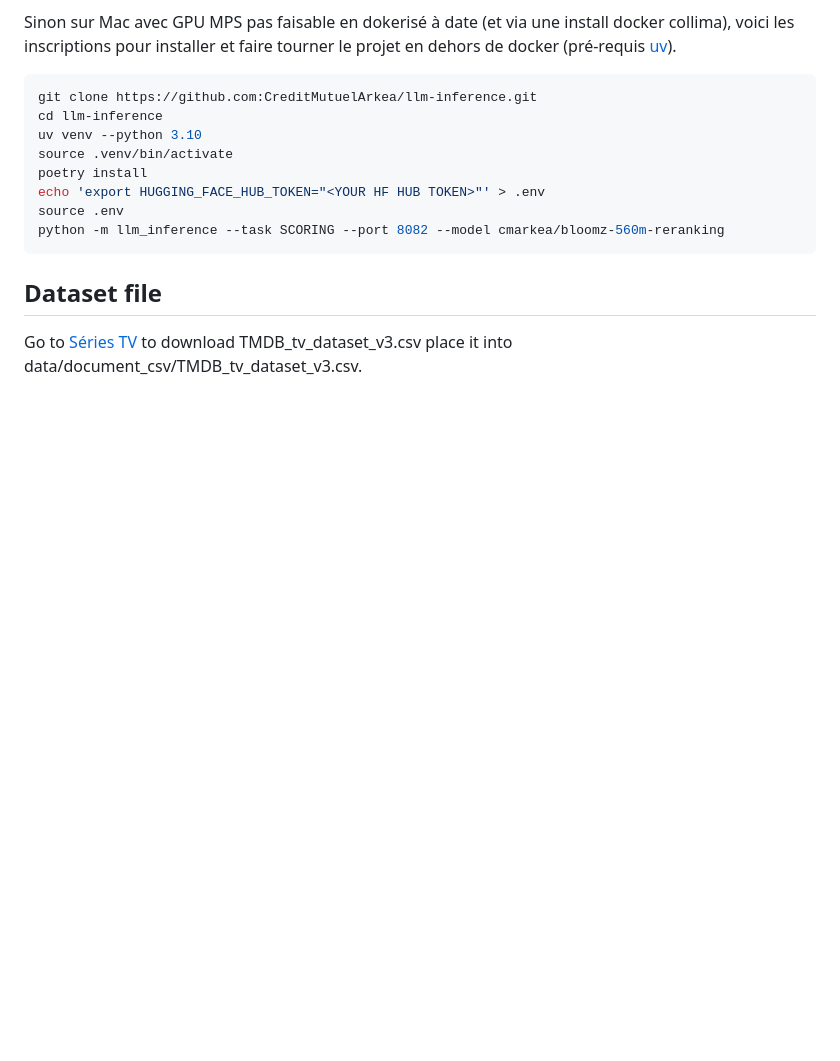
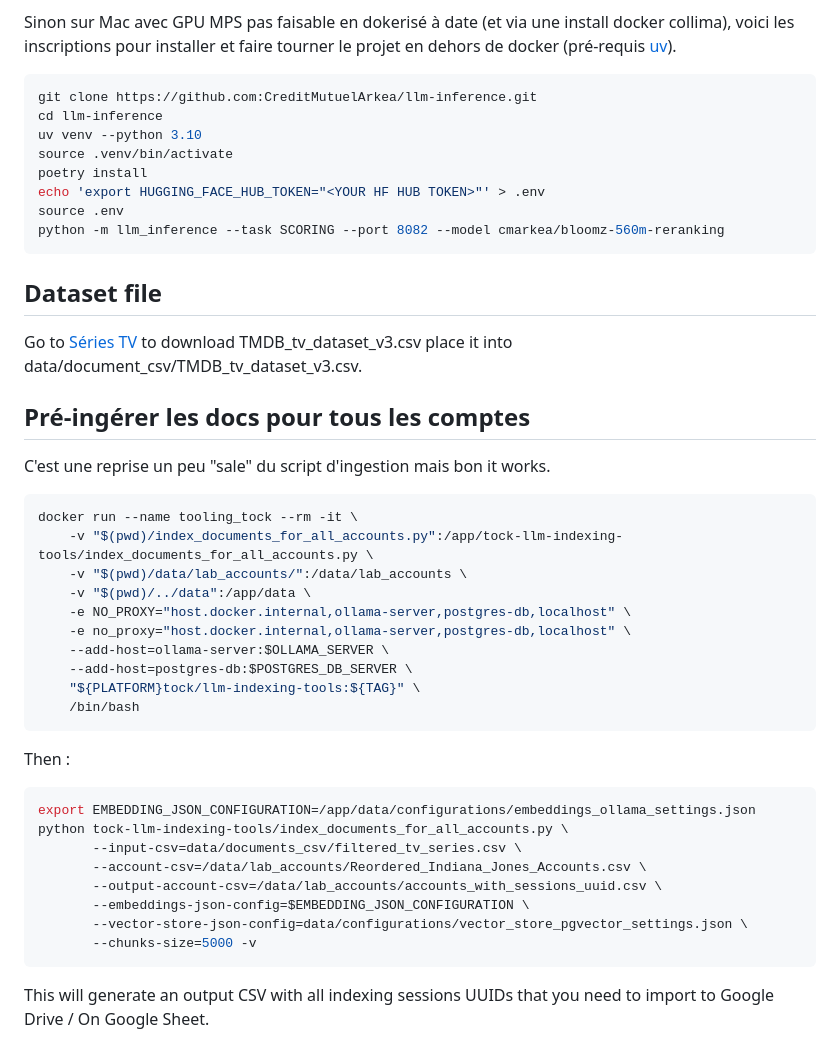
Before and after one commit to pi-2r/devoxxfr2025-tock-studio-IA-Gen, a Markdown page: lab-server/README.md, the part around the change. Drawn GitHub-style; blank space fills up the shorter version.

Commit message:
Auto ingestion document for all test account.

````diff
--- a/lab-server/README.md
+++ b/lab-server/README.md
@@ -71,3 +71,34 @@ python -m llm_inference --task SCORING --port 8082 --model cmarkea/bloomz-560m-r
 
 Go to  [Séries TV](https://www.kaggle.com/datasets/asaniczka/full-tmdb-tv-shows-dataset-2023-150k-shows)
 to download TMDB_tv_dataset_v3.csv place it into data/document_csv/TMDB_tv_dataset_v3.csv.
+
+## Pré-ingérer les docs pour tous les comptes
+
+C'est une reprise un peu "sale" du script d'ingestion mais bon it works.
+
+```bash
+docker run --name tooling_tock --rm -it \
+    -v "$(pwd)/index_documents_for_all_accounts.py":/app/tock-llm-indexing-tools/index_documents_for_all_accounts.py \
+    -v "$(pwd)/data/lab_accounts/":/data/lab_accounts \
+    -v "$(pwd)/../data":/app/data \
+    -e NO_PROXY="host.docker.internal,ollama-server,postgres-db,localhost" \
+    -e no_proxy="host.docker.internal,ollama-server,postgres-db,localhost" \
+    --add-host=ollama-server:$OLLAMA_SERVER \
+    --add-host=postgres-db:$POSTGRES_DB_SERVER \
+    "${PLATFORM}tock/llm-indexing-tools:${TAG}" \
+    /bin/bash
+```
+
+Then :
+```bash
+export EMBEDDING_JSON_CONFIGURATION=/app/data/configurations/embeddings_ollama_settings.json
+python tock-llm-indexing-tools/index_documents_for_all_accounts.py \
+       --input-csv=data/documents_csv/filtered_tv_series.csv \
+       --account-csv=/data/lab_accounts/Reordered_Indiana_Jones_Accounts.csv \
+       --output-account-csv=/data/lab_accounts/accounts_with_sessions_uuid.csv \
+       --embeddings-json-config=$EMBEDDING_JSON_CONFIGURATION \
+       --vector-store-json-config=data/configurations/vector_store_pgvector_settings.json \
+       --chunks-size=5000 -v
+```
+
+This will generate an output CSV with all indexing sessions UUIDs that you need to import to Google Drive / On Google Sheet.
````
Also changed, not shown: img/observability_trace-link.excalidraw.png (added), 3 other files.
